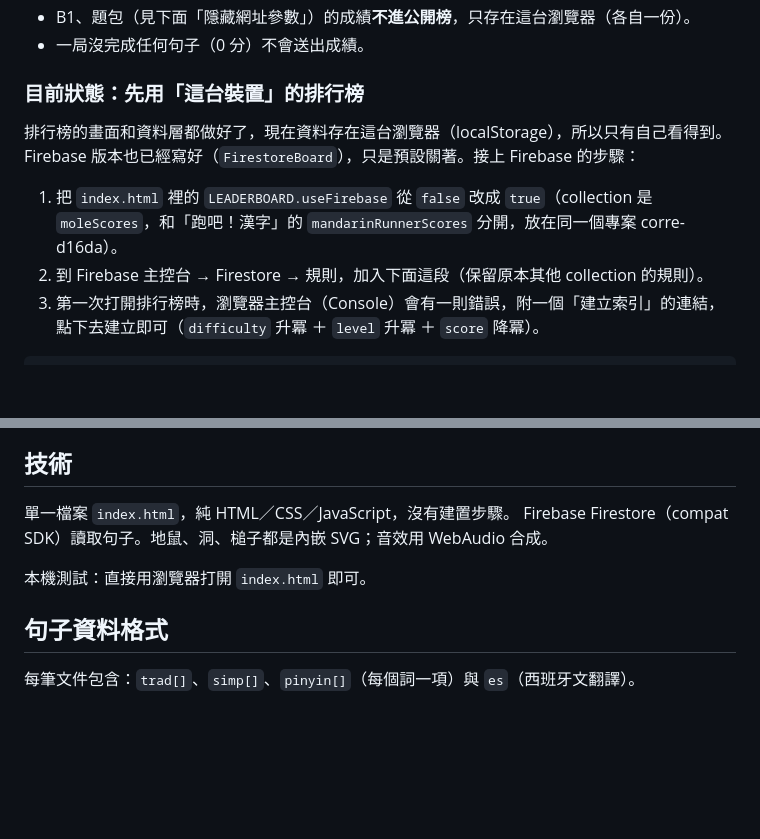
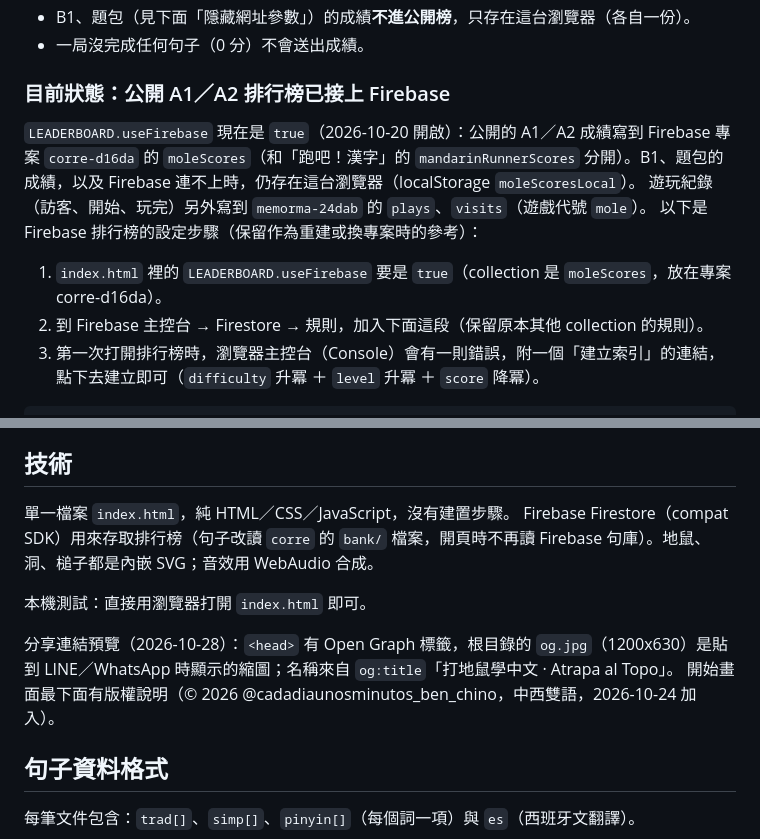
Before and after one commit to wangchiapin/atrapa-al-topo, a Markdown page: README.md, 2 parts joined by grey strips. GitHub-like rendering; blank space fills up the shorter version.

Commit message:
README 更新（核對現況）
Co-Authored-By: Claude Sonnet 5.5 <noreply@anthropic.com>
Claude-Session: https://claude.ai/code/session_01VBTS7oAcJj8qyRiXLmo3bX

```diff
--- a/README.md
+++ b/README.md
@@ -36,12 +36,13 @@
 - B1、題包（見下面「隱藏網址參數」）的成績**不進公開榜**，只存在這台瀏覽器（各自一份）。
 - 一局沒完成任何句子（0 分）不會送出成績。
 
-### 目前狀態：先用「這台裝置」的排行榜
+### 目前狀態：公開 A1／A2 排行榜已接上 Firebase
 
-排行榜的畫面和資料層都做好了，現在資料存在這台瀏覽器（localStorage），所以只有自己看得到。
-Firebase 版本也已經寫好（`FirestoreBoard`），只是預設關著。接上 Firebase 的步驟：
+`LEADERBOARD.useFirebase` 現在是 `true`（2026-10-20 開啟）：公開的 A1／A2 成績寫到 Firebase 專案 `corre-d16da` 的 `moleScores`（和「跑吧！漢字」的 `mandarinRunnerScores` 分開）。B1、題包的成績，以及 Firebase 連不上時，仍存在這台瀏覽器（localStorage `moleScoresLocal`）。
+遊玩紀錄（訪客、開始、玩完）另外寫到 `memorma-24dab` 的 `plays`、`visits`（遊戲代號 `mole`）。
+以下是 Firebase 排行榜的設定步驟（保留作為重建或換專案時的參考）：
 
-1. 把 `index.html` 裡的 `LEADERBOARD.useFirebase` 從 `false` 改成 `true`（collection 是 `moleScores`，和「跑吧！漢字」的 `mandarinRunnerScores` 分開，放在同一個專案 corre-d16da）。
+1. `index.html` 裡的 `LEADERBOARD.useFirebase` 要是 `true`（collection 是 `moleScores`，放在專案 corre-d16da）。
 2. 到 Firebase 主控台 → Firestore → 規則，加入下面這段（保留原本其他 collection 的規則）。
 3. 第一次打開排行榜時，瀏覽器主控台（Console）會有一則錯誤，附一個「建立索引」的連結，點下去建立即可（`difficulty` 升冪 ＋ `level` 升冪 ＋ `score` 降冪）。
 
@@ -106,9 +107,12 @@ function validScore(d) {
 ## 技術
 
 單一檔案 `index.html`，純 HTML／CSS／JavaScript，沒有建置步驟。
-Firebase Firestore（compat SDK）讀取句子。地鼠、洞、槌子都是內嵌 SVG；音效用 WebAudio 合成。
+Firebase Firestore（compat SDK）用來存取排行榜（句子改讀 `corre` 的 `bank/` 檔案，開頁時不再讀 Firebase 句庫）。地鼠、洞、槌子都是內嵌 SVG；音效用 WebAudio 合成。
 
 本機測試：直接用瀏覽器打開 `index.html` 即可。
+
+分享連結預覽（2026-10-28）：`<head>` 有 Open Graph 標籤，根目錄的 `og.jpg`（1200x630）是貼到 LINE／WhatsApp 時顯示的縮圖；名稱來自 `og:title`「打地鼠學中文 · Atrapa al Topo」。
+開始畫面最下面有版權說明（© 2026 @cadadiaunosminutos_ben_chino，中西雙語，2026-10-24 加入）。
 
 ## 句子資料格式
 
```
